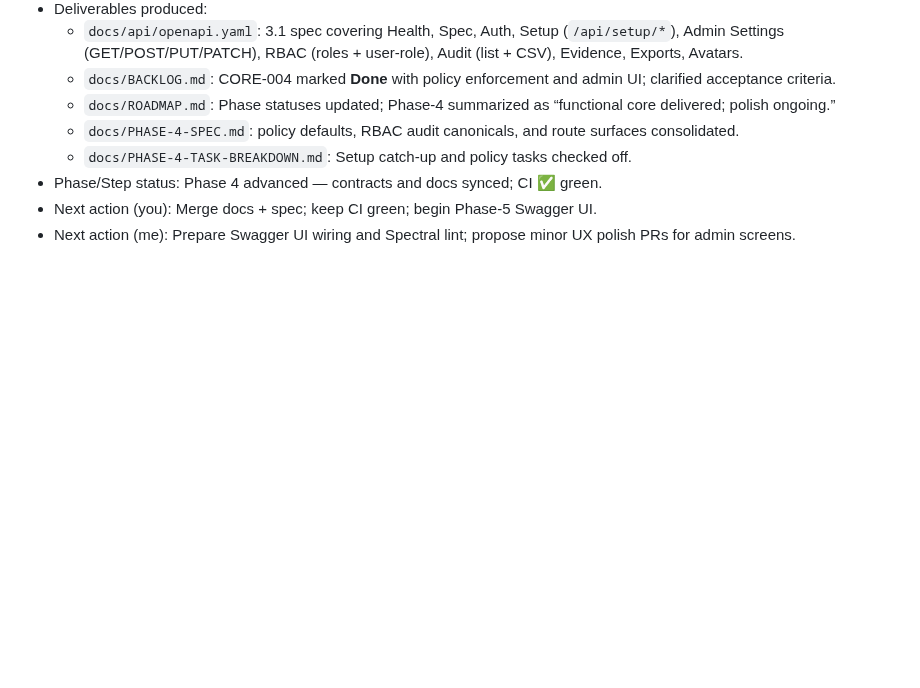
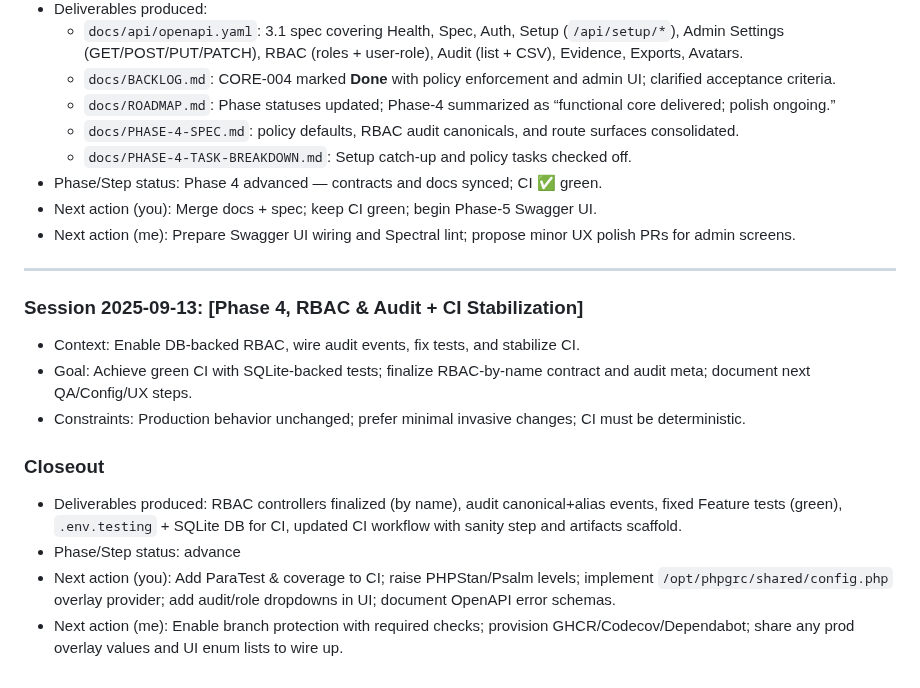
Before and after one commit to Grunticus03/phpGRC, a Markdown page: docs/SESSION-LOG.md, the part around the change. Drawn GitHub-style; blank space fills up the shorter version.

```diff
--- a/docs/SESSION-LOG.md
+++ b/docs/SESSION-LOG.md
@@ -718,3 +718,16 @@ Closeout
 - Phase/Step status: Phase 4 advanced — contracts and docs synced; CI ✅ green.
 - Next action (you): Merge docs + spec; keep CI green; begin Phase-5 Swagger UI.
 - Next action (me): Prepare Swagger UI wiring and Spectral lint; propose minor UX polish PRs for admin screens.
+
+---
+
+### Session 2025-09-13: [Phase 4, RBAC & Audit + CI Stabilization]
+- Context: Enable DB-backed RBAC, wire audit events, fix tests, and stabilize CI.
+- Goal: Achieve green CI with SQLite-backed tests; finalize RBAC-by-name contract and audit meta; document next QA/Config/UX steps.
+- Constraints: Production behavior unchanged; prefer minimal invasive changes; CI must be deterministic.
+
+### Closeout
+- Deliverables produced: RBAC controllers finalized (by name), audit canonical+alias events, fixed Feature tests (green), `.env.testing` + SQLite DB for CI, updated CI workflow with sanity step and artifacts scaffold.
+- Phase/Step status: advance
+- Next action (you): Add ParaTest & coverage to CI; raise PHPStan/Psalm levels; implement `/opt/phpgrc/shared/config.php` overlay provider; add audit/role dropdowns in UI; document OpenAPI error schemas.
+- Next action (me): Enable branch protection with required checks; provision GHCR/Codecov/Dependabot; share any prod overlay values and UI enum lists to wire up.
```
Also changed, not shown: docs/phase-4/PHASE-4-TASK-BREAKDOWN.md (+23 -0 lines).
